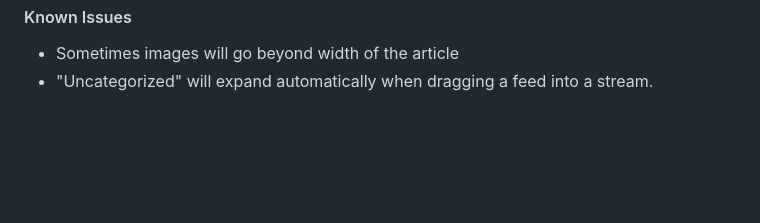
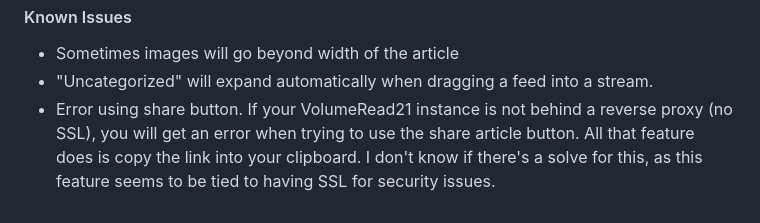
Before and after one commit to volumedata21/VolumeRead21, a Markdown page: README.md, the part around the change. Drawn GitHub-style; blank space fills up the shorter version.

Commit message:
Update known issues in README
Clarify the share button error related to SSL requirements.

```diff
--- a/README.md
+++ b/README.md
@@ -117,3 +117,4 @@ This is a mix of mostly vibe-code with my minimal coding knowledge of html, css,
 #### Known Issues
 - Sometimes images will go beyond width of the article
 - "Uncategorized" will expand automatically when dragging a feed into a stream.
+- Error using share button. If your VolumeRead21 instance is not behind a reverse proxy (no SSL), you will get an error when trying to use the share article button. All that feature does is copy the link into your clipboard. I don't know if there's a solve for this, as this feature seems to be tied to having SSL for security issues.
```
